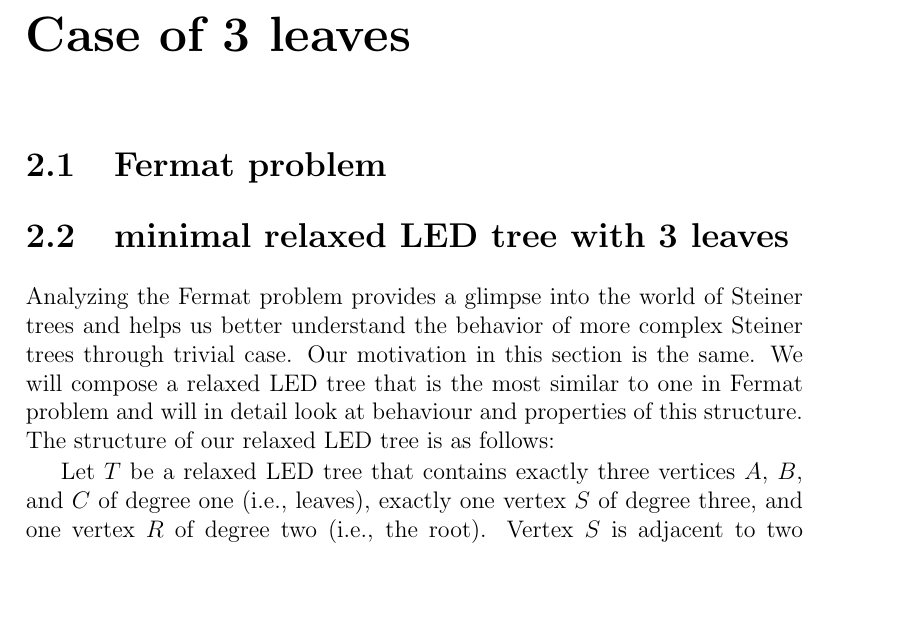
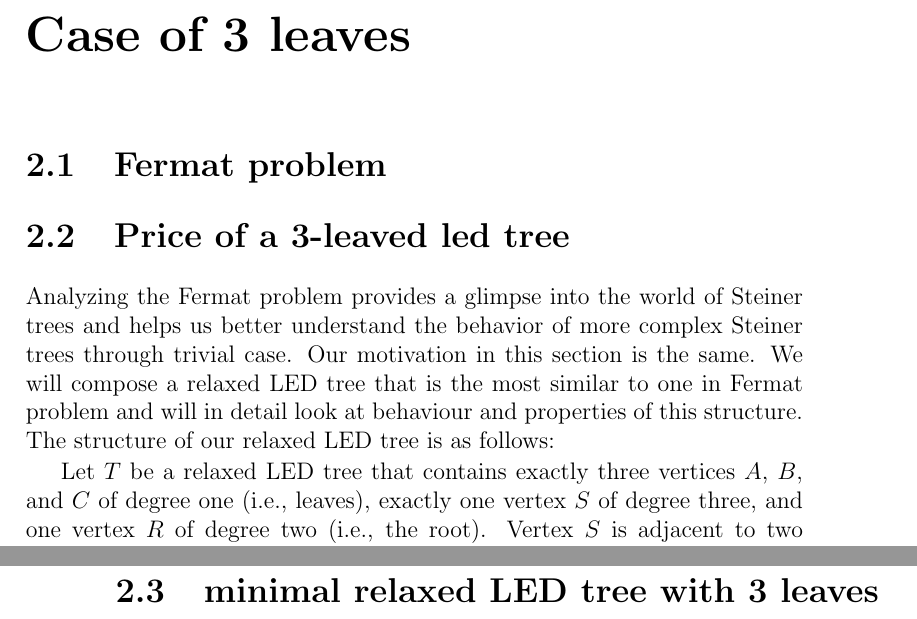
Before and after one commit to alexmarek2002/bakalarskapraca, a LaTeX thesis (Spisy/spis1.tex): part of page 11 of 22 before the commit and two parts of pages 11 and 18 of 22 after it, the two joined at a grey line, cut so that both start at the same text, the shorter picture padded with empty space. Compiled offline with pdfLaTeX.

Commit message:
Nove rozdelenie druhej kapitoly na sekcie

```diff
--- a/Spisy/spis1.tex
+++ b/Spisy/spis1.tex
@@ -211,9 +213,8 @@
 
 	\section{Fermat problem}
 
+    \section{Price of a 3-leaved led tree}
 
-
-	\section{minimal relaxed LED tree with 3  leaves}
 
 	Analyzing the Fermat problem provides a glimpse into the world of Steiner trees and helps us better understand the behavior of more complex Steiner trees through trivial case. Our motivation in this section is the same. We will compose a relaxed LED tree that is the most similar to one in Fermat problem and will in detail look at behaviour and properties of this structure. The structure of our relaxed LED tree is as follows:
 
@@ -540,6 +541,8 @@
 		\end{equation*}
 
 
+	\section{minimal relaxed LED tree with 3  leaves}
+
 	(We now know how to compute where on the axis of 2 points S lies, we still not know which axis to choose for the S)
 
 
```
Also changed, not shown: Spisy/spis1.tex (2 more changed lines).
